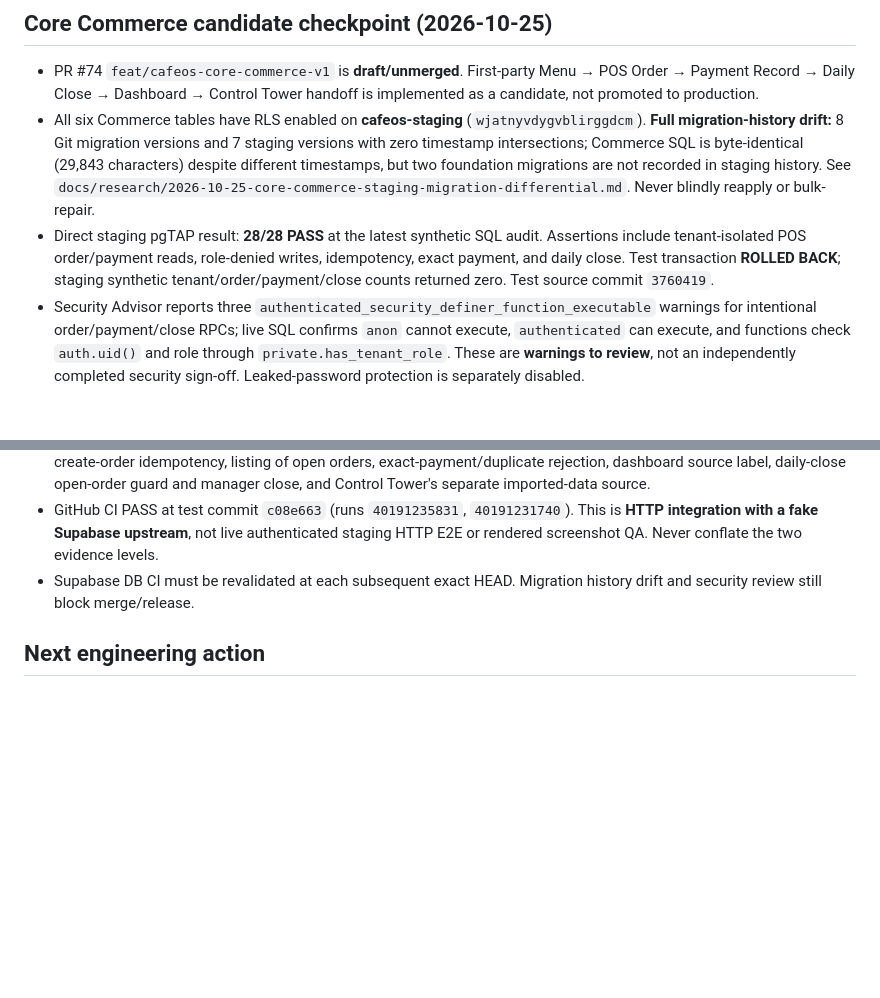
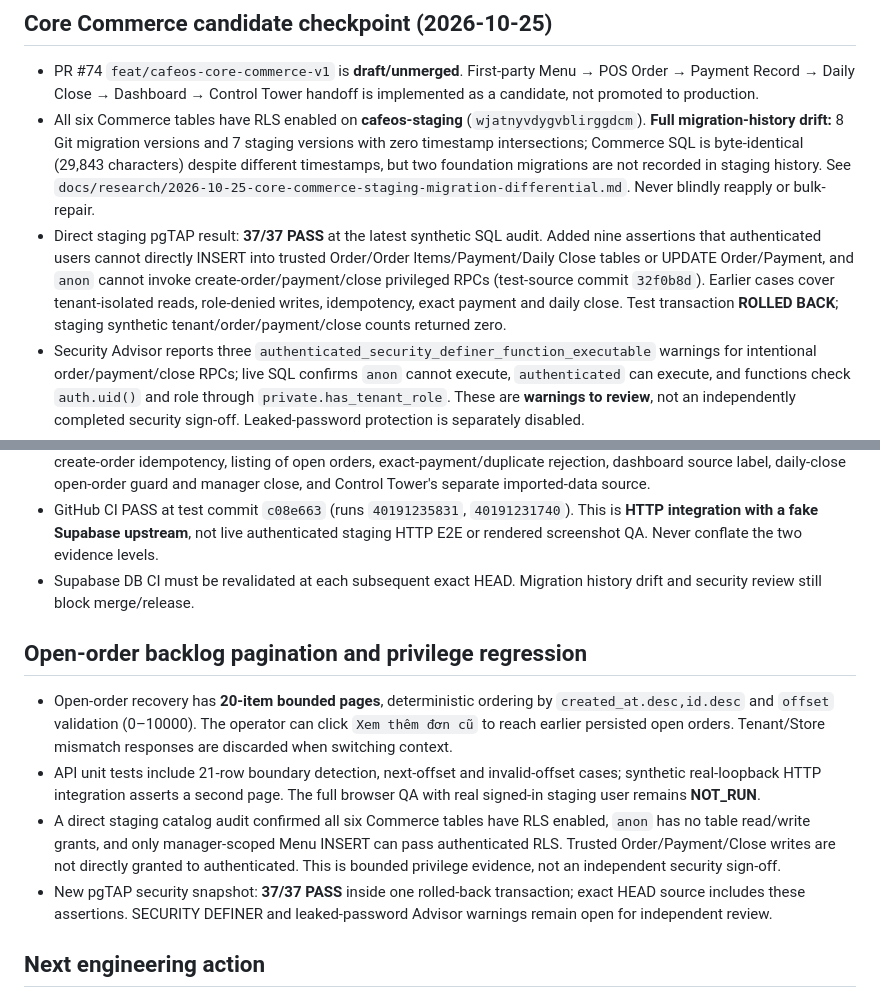
Before and after one commit to ShenJun93/cafeos-analyzer, a Markdown page: docs/CURRENT_STATE.md, 2 parts joined by grey strips. Rendered like a GitHub page; blank space fills up the shorter version.

```diff
--- a/docs/CURRENT_STATE.md
+++ b/docs/CURRENT_STATE.md
@@ -116,7 +116,7 @@ The product-level discovery gate in issue #11 remains open because real target-I
 
 - PR #74 `feat/cafeos-core-commerce-v1` is **draft/unmerged**. First-party Menu → POS Order → Payment Record → Daily Close → Dashboard → Control Tower handoff is implemented as a candidate, not promoted to production.
 - All six Commerce tables have RLS enabled on **cafeos-staging** (`wjatnyvdygvblirggdcm`). **Full migration-history drift:** 8 Git migration versions and 7 staging versions with zero timestamp intersections; Commerce SQL is byte-identical (29,843 characters) despite different timestamps, but two foundation migrations are not recorded in staging history. See `docs/research/2026-10-25-core-commerce-staging-migration-differential.md`. Never blindly reapply or bulk-repair.
-- Direct staging pgTAP result: **28/28 PASS** at the latest synthetic SQL audit. Assertions include tenant-isolated POS order/payment reads, role-denied writes, idempotency, exact payment, and daily close. Test transaction **ROLLED BACK**; staging synthetic tenant/order/payment/close counts returned zero. Test source commit `3760419`.
+- Direct staging pgTAP result: **37/37 PASS** at the latest synthetic SQL audit. Added nine assertions that authenticated users cannot directly INSERT into trusted Order/Order Items/Payment/Daily Close tables or UPDATE Order/Payment, and `anon` cannot invoke create-order/payment/close privileged RPCs (test-source commit `32f0b8d`). Earlier cases cover tenant-isolated reads, role-denied writes, idempotency, exact payment and daily close. Test transaction **ROLLED BACK**; staging synthetic tenant/order/payment/close counts returned zero.
 - Security Advisor reports three `authenticated_security_definer_function_executable` warnings for intentional order/payment/close RPCs; live SQL confirms `anon` cannot execute, `authenticated` can execute, and functions check `auth.uid()` and role through `private.has_tenant_role`. These are **warnings to review**, not an independently completed security sign-off. Leaked-password protection is separately disabled.
 - Exact-head GitHub CI and Supabase DB CI must both pass after each branch update. Local/browser visual QA at 390px and 1200px, authenticated real-transport synthetic E2E and independent security review are **not yet accepted**. Neither PR merge nor production DB/application promotion is authorized.
 
@@ -138,6 +138,13 @@ The product-level discovery gate in issue #11 remains open because real target-I
 - GitHub CI PASS at test commit `c08e663` (runs `40191235831`, `40191231740`). This is **HTTP integration with a fake Supabase upstream**, not live authenticated staging HTTP E2E or rendered screenshot QA. Never conflate the two evidence levels.
 - Supabase DB CI must be revalidated at each subsequent exact HEAD. Migration history drift and security review still block merge/release.
 
+## Open-order backlog pagination and privilege regression
+
+- Open-order recovery has **20-item bounded pages**, deterministic ordering by `created_at.desc,id.desc` and `offset` validation (0–10000). The operator can click `Xem thêm đơn cũ` to reach earlier persisted open orders. Tenant/Store mismatch responses are discarded when switching context.
+- API unit tests include 21-row boundary detection, next-offset and invalid-offset cases; synthetic real-loopback HTTP integration asserts a second page. The full browser QA with real signed-in staging user remains **NOT_RUN**.
+- A direct staging catalog audit confirmed all six Commerce tables have RLS enabled, `anon` has no table read/write grants, and only manager-scoped Menu INSERT can pass authenticated RLS. Trusted Order/Payment/Close writes are not directly granted to authenticated. This is bounded privilege evidence, not an independent security sign-off.
+- New pgTAP security snapshot: **37/37 PASS** inside one rolled-back transaction; exact HEAD source includes these assertions. SECURITY DEFINER and leaked-password Advisor warnings remain open for independent review.
+
 ## Next engineering action
 
 1. Confirm exact-head CI + blank-database pgTAP on PR #74; record failures at the actual HEAD, not at earlier commits.
```
Also changed, not shown: docs/research/2026-10-25-core-commerce-staging-migration-differential.md (+9 -0 lines).
